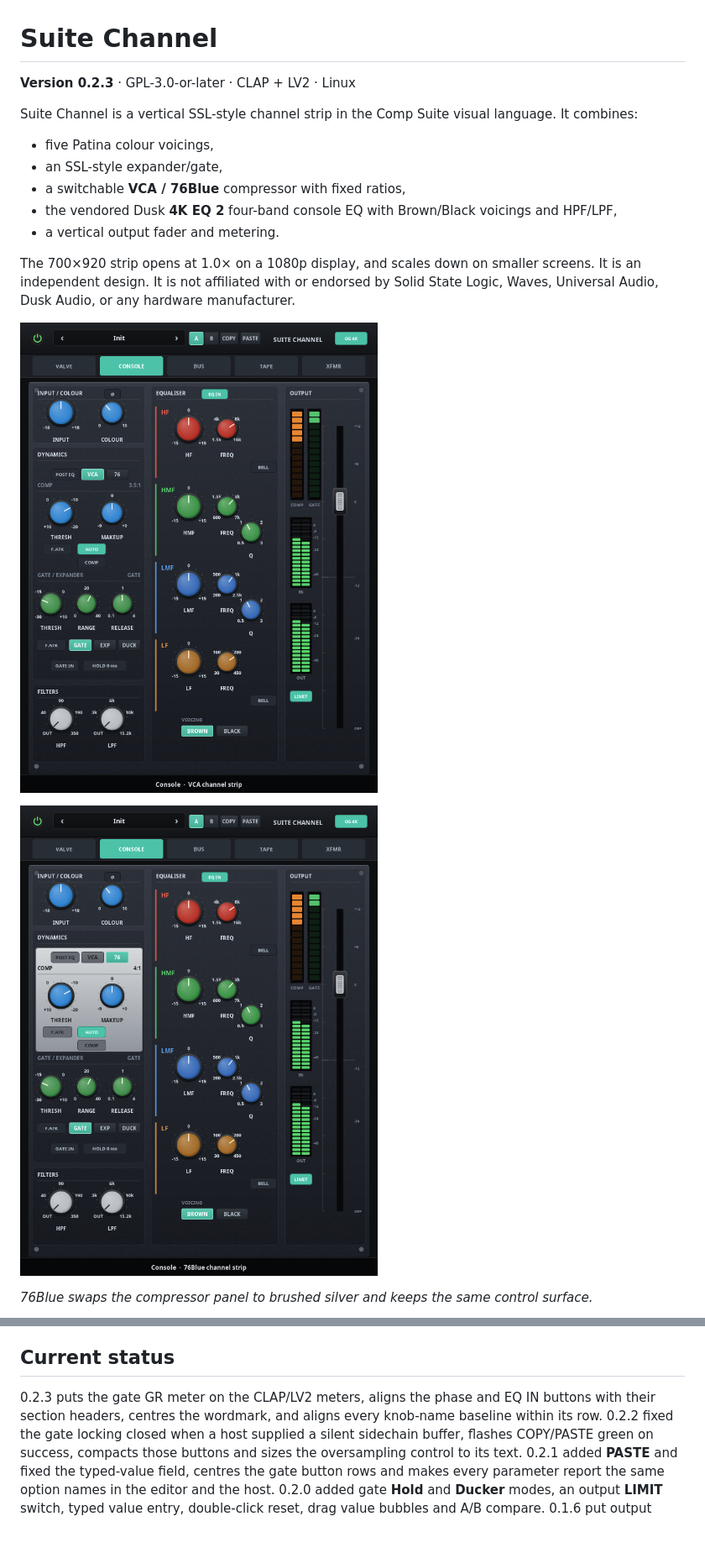
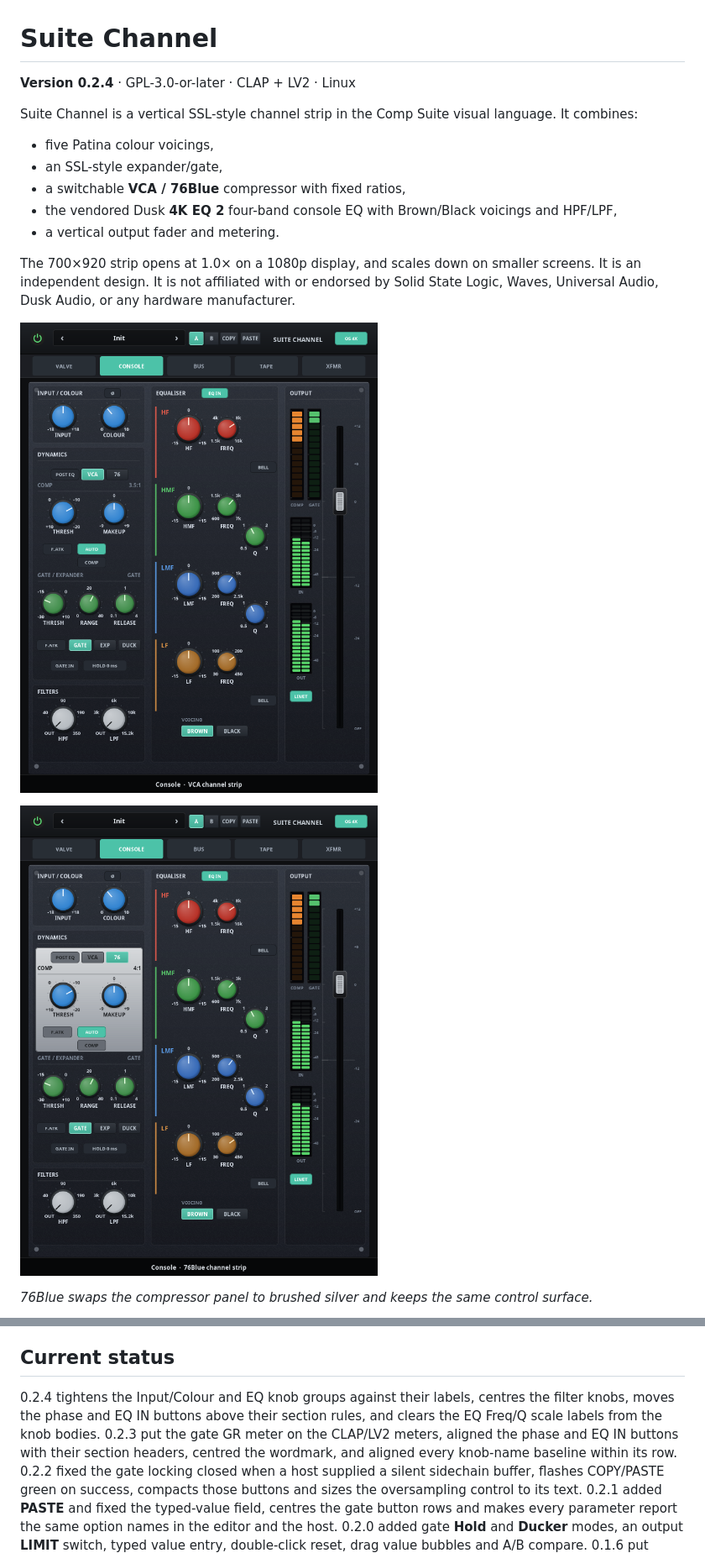
Before and after one commit to tylorismusic-commits/suite-channel, a Markdown page: README.md, 2 parts joined by grey strips. Shown at 84% size. Rendered like a GitHub page; pictures changed too: docs/suite-channel-76.png, docs/suite-channel.png; blank space fills up the shorter version.

Commit message:
0.2.4: tighten input/EQ spacing, centre filter knobs

```diff
--- a/README.md
+++ b/README.md
@@ -1,6 +1,6 @@
 # Suite Channel
 
-**Version 0.2.3** · GPL-3.0-or-later · CLAP + LV2 · Linux
+**Version 0.2.4** · GPL-3.0-or-later · CLAP + LV2 · Linux
 
 Suite Channel is a vertical SSL-style channel strip in the Comp Suite visual
 language. It combines:
@@ -166,8 +166,11 @@ session. Treat the URI as permanent.
 
 ## Current status
 
-0.2.3 puts the gate GR meter on the CLAP/LV2 meters, aligns the phase and EQ IN
-buttons with their section headers, centres the wordmark, and aligns every
+0.2.4 tightens the Input/Colour and EQ knob groups against their labels,
+centres the filter knobs, moves the phase and EQ IN buttons above their section
+rules, and clears the EQ Freq/Q scale labels from the knob bodies.
+0.2.3 put the gate GR meter on the CLAP/LV2 meters, aligned the phase and EQ IN
+buttons with their section headers, centred the wordmark, and aligned every
 knob-name baseline within its row. 0.2.2 fixed the gate locking closed when a
 host supplied a silent sidechain buffer, flashes COPY/PASTE green on success,
 compacts those buttons and sizes the oversampling control to its text. 0.2.1 added **PASTE** and fixed the
```
Also changed, not shown: CHANGELOG.md (+13 -0 lines), docs/suite-channel-black.png, 4 other files.
